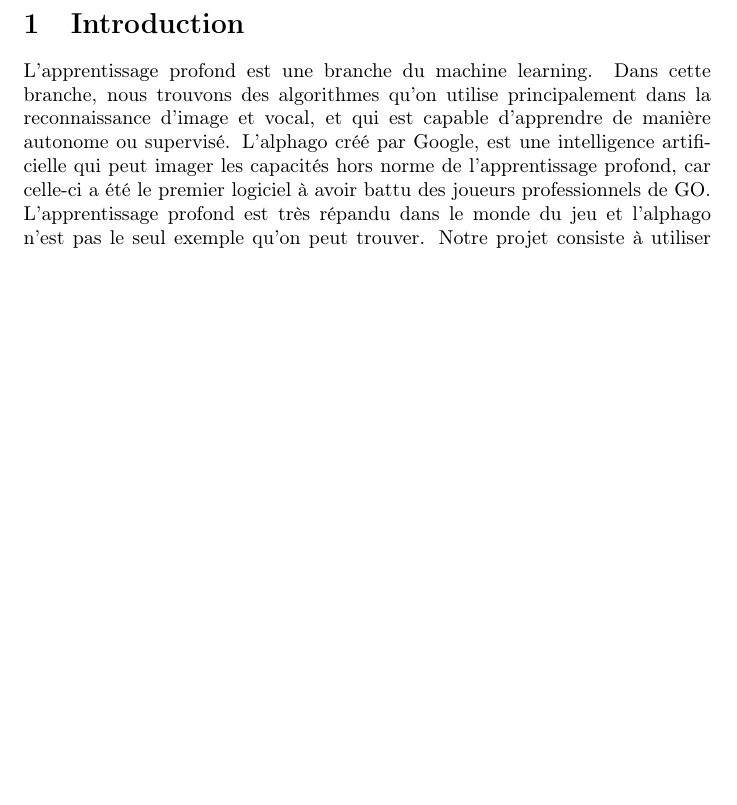
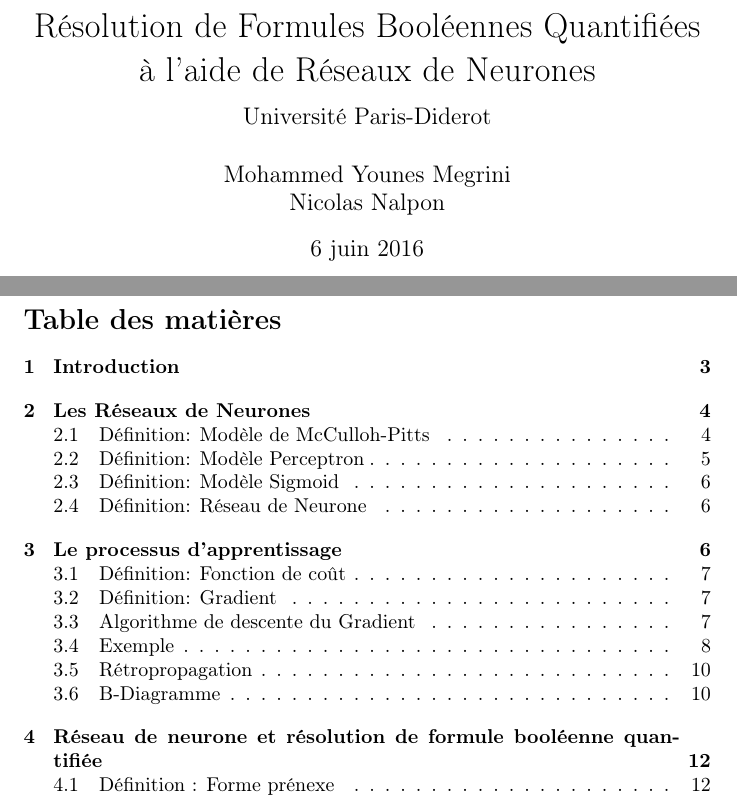
Before and after one commit to mymegrini/qbf, a LaTeX document (nn-qbf.tex): part of page 1 of 10 before the commit and two parts of pages 1 and 2 of 12 after it, the two joined at a grey line, cut at the place of the change, the shorter picture padded with empty space. Compiled offline with pdfLaTeX.

Commit message:
TEX : rajout de la page titre, de la table des matières et réécriture de l'introduction

```diff
--- a/nn-qbf.tex
+++ b/nn-qbf.tex
@@ -16,12 +16,21 @@
 
 % fonction pour définir une fonction
 \newcommand{\fonction}[5]{
-	\begin{array}{ccccc}
+    \begin{array}{ccccc}
 #1 & : & #2 & \to & #3\\
 	& & #4 & \mapsto & #5\\
 	\end{array}
 }
+\renewcommand{\contentsname}{Table des matières}
+\begin{document}
 
-\begin{document}
-\section{Introduction}
-L'apprentissage profond est une branche du machine learning. Dans cette branche, nous trouvons des algorithmes qu'on utilise principalement dans la reconnaissance d'image et vocal, et qui est capable d'apprendre de manière autonome ou supervisé. L'alphago créé par Google, est une intelligence artificielle qui peut imager les capacités hors norme de l'apprentissage profond, car celle-ci a été le premier logiciel à avoir battu des joueurs professionnels de GO. L'apprentissage profond est très répandu dans le monde du jeu et l'alphago n'est pas le seul exemple qu'on peut trouver. Notre projet consiste à utiliser l'apprentissage profond dans le problème des formules quantifiées booléenne (dit QBF). Les formules booléennes quantifiées permettent de modéliser de nombreuses situations de la vie courante. Une des questions que nous pouvons nous poser est de savoir si celles-ci sont satisfaisable ou non. Cette question est un grand problème dans l'informatique théorique qu'on place dans la classe PSPACE-complet. Nous allons donc essayer  de résoudre une formule QBF en faisant affronter deux réseaux de neurones, qui représentent les différent quantificateurs, sur un jeu où chaque réseaux devra faire le meilleur choix possible pour une variable. Le fait d'utiliser l'apprentissage profond afin de savoir si une formule QBF est satisfaisable est très peu commun et reste une démarche expérimental.
+\title{
+	{Résolution de Formules Booléennes Quantifiées à l'aide de Réseaux de Neurones}\\
+	{\large Université Paris-Diderot}
+}
+\author{
+	{Mohammed Younes Megrini}\\
+	{Nicolas Nalpon}
+}
+\date{6 juin 2016}
+\maketitle
@@ -33,3 +37,3 @@ sera un algorithme permettant de vérifier la satisfaisabilitée d'une formule Q
 \newpage
 
-\section[Titre plus court]{Les Neurones}
+\tableofcontents
```
Also changed, not shown: nn-qbf.tex (24 more changed lines).
